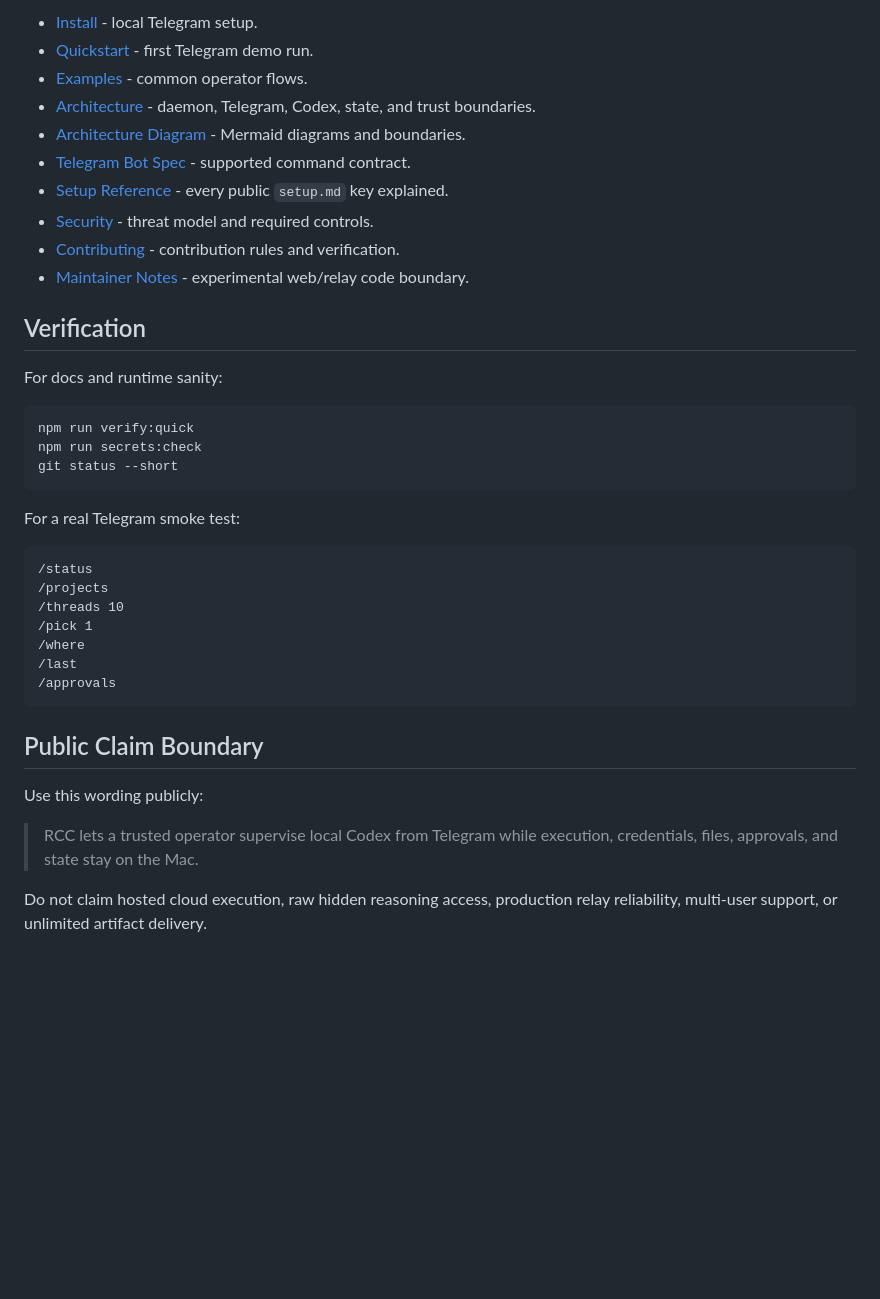
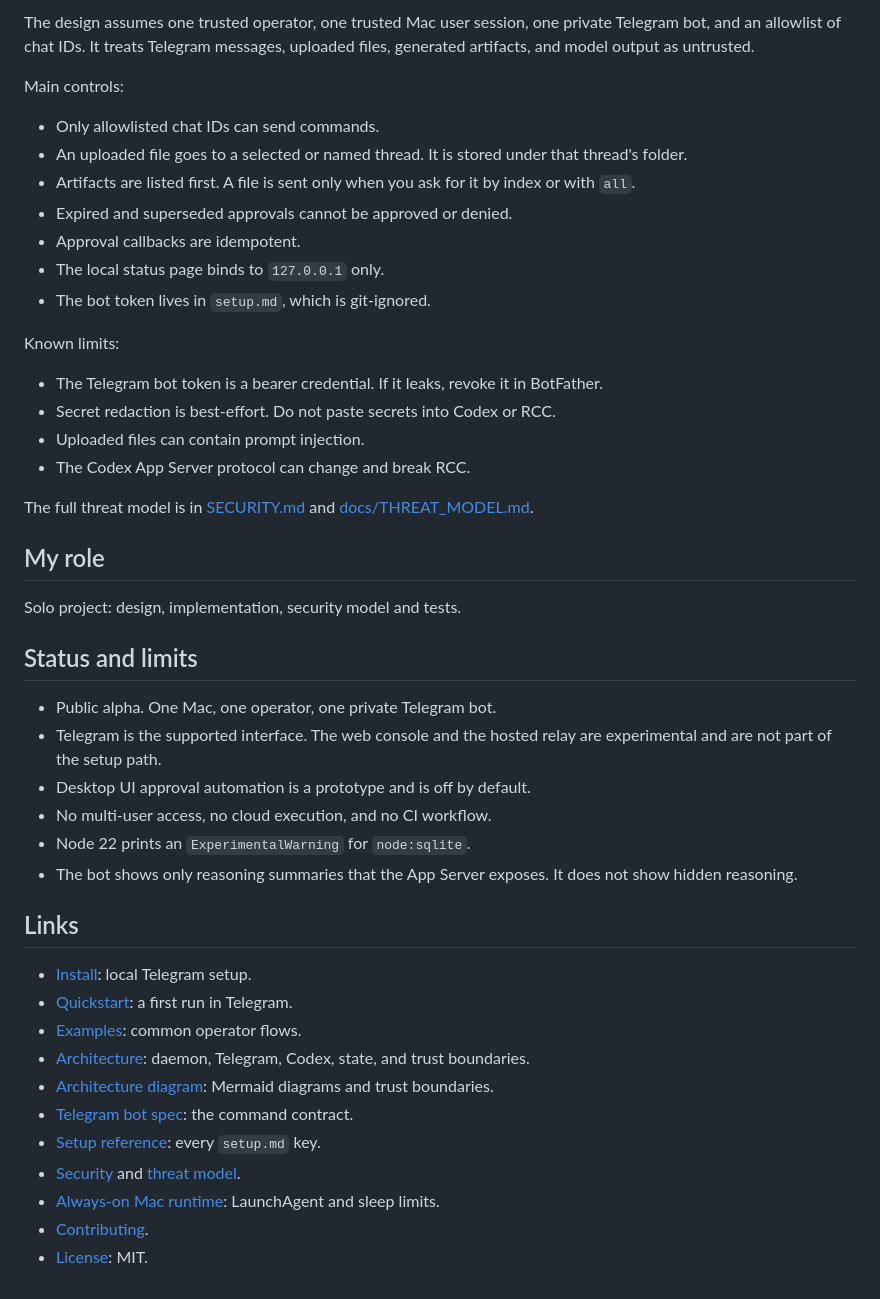
Before and after one commit to PATELOM925/Remote-Codex-Control-Public, a Markdown page: README.md, the part around one of its changes. Rendered like a GitHub page; blank space fills up the shorter version.

````diff
--- a/README.md
+++ b/README.md
@@ -88,41 +161,48 @@ Do not commit `setup.md`, `.env`, `.dist/`, SQLite files, logs, runtime screensh
 
-- [Install](./INSTALL.md) - local Telegram setup.
-- [Quickstart](./QUICKSTART.md) - first Telegram demo run.
-- [Examples](./EXAMPLES.md) - common operator flows.
-- [Architecture](./ARCHITECTURE.md) - daemon, Telegram, Codex, state, and trust boundaries.
-- [Architecture Diagram](./docs/ARCHITECTURE_DIAGRAM.md) - Mermaid diagrams and boundaries.
-- [Telegram Bot Spec](./TELEGRAM_BOT_SPEC.md) - supported command contract.
-- [Setup Reference](./docs/SETUP_REFERENCE.md) - every public `setup.md` key explained.
-- [Security](./SECURITY.md) - threat model and required controls.
-- [Contributing](./CONTRIBUTING.md) - contribution rules and verification.
-- [Maintainer Notes](./docs/MAINTAINER_NOTES.md) - experimental web/relay code boundary.
+The design assumes one trusted operator, one trusted Mac user session, one private Telegram bot, and an allowlist of chat IDs. It treats Telegram messages, uploaded files, generated artifacts, and model output as untrusted.
 
-## Verification
+Main controls:
 
-For docs and runtime sanity:
+- Only allowlisted chat IDs can send commands.
+- An uploaded file goes to a selected or named thread. It is stored under that thread's folder.
+- Artifacts are listed first. A file is sent only when you ask for it by index or with `all`.
+- Expired and superseded approvals cannot be approved or denied.
+- Approval callbacks are idempotent.
+- The local status page binds to `127.0.0.1` only.
+- The bot token lives in `setup.md`, which is git-ignored.
 
-```bash
-npm run verify:quick
-npm run secrets:check
-git status --short
-```
+Known limits:
 
-For a real Telegram smoke test:
+- The Telegram bot token is a bearer credential. If it leaks, revoke it in BotFather.
+- Secret redaction is best-effort. Do not paste secrets into Codex or RCC.
+- Uploaded files can contain prompt injection.
+- The Codex App Server protocol can change and break RCC.
 
-```text
-/status
-/projects
-/threads 10
-/pick 1
-/where
-/last
-/approvals
-```
+The full threat model is in [SECURITY.md](./SECURITY.md) and [docs/THREAT_MODEL.md](./docs/THREAT_MODEL.md).
 
-## Public Claim Boundary
+## My role
 
-Use this wording publicly:
+Solo project: design, implementation, security model and tests.
 
-> RCC lets a trusted operator supervise local Codex from Telegram while execution, credentials, files, approvals, and state stay on the Mac.
+## Status and limits
 
-Do not claim hosted cloud execution, raw hidden reasoning access, production relay reliability, multi-user support, or unlimited artifact delivery.
+- Public alpha. One Mac, one operator, one private Telegram bot.
+- Telegram is the supported interface. The web console and the hosted relay are experimental and are not part of the setup path.
+- Desktop UI approval automation is a prototype and is off by default.
+- No multi-user access, no cloud execution, and no CI workflow.
+- Node 22 prints an `ExperimentalWarning` for `node:sqlite`.
+- The bot shows only reasoning summaries that the App Server exposes. It does not show hidden reasoning.
+
+## Links
+
+- [Install](./INSTALL.md): local Telegram setup.
+- [Quickstart](./QUICKSTART.md): a first run in Telegram.
+- [Examples](./EXAMPLES.md): common operator flows.
+- [Architecture](./ARCHITECTURE.md): daemon, Telegram, Codex, state, and trust boundaries.
+- [Architecture diagram](./docs/ARCHITECTURE_DIAGRAM.md): Mermaid diagrams and trust boundaries.
+- [Telegram bot spec](./TELEGRAM_BOT_SPEC.md): the command contract.
+- [Setup reference](./docs/SETUP_REFERENCE.md): every `setup.md` key.
+- [Security](./SECURITY.md) and [threat model](./docs/THREAT_MODEL.md).
+- [Always-on Mac runtime](./docs/MAC_ALWAYS_ON_RUNTIME.md): LaunchAgent and sleep limits.
+- [Contributing](./CONTRIBUTING.md).
+- [License](./LICENSE): MIT.
````
Also changed, not shown: other parts of README.md (+134 -61 lines).
